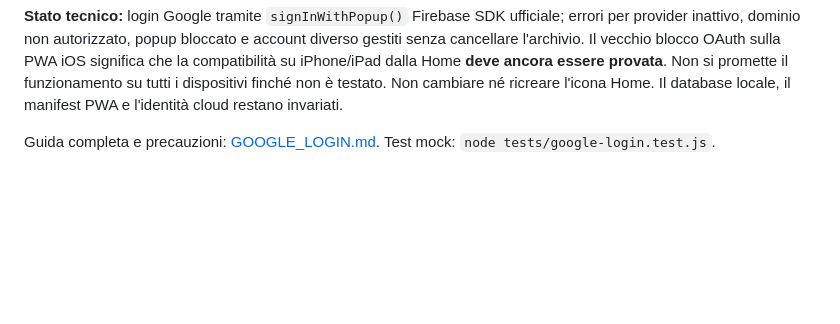
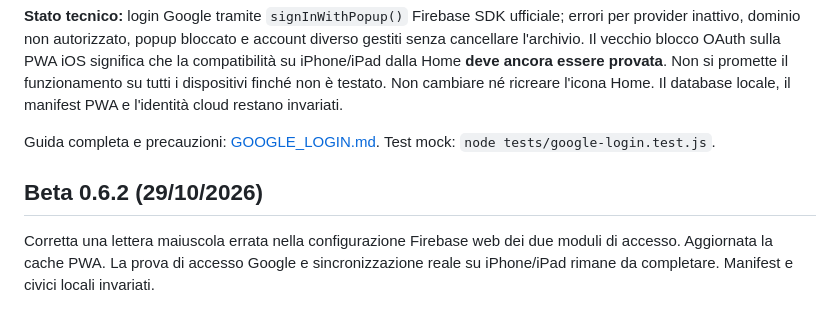
Before and after one commit to tetzuya84/salvacivici-mappa-recapito, a Markdown page: README.md, the part around the change. GitHub-like rendering; blank space fills up the shorter version.

Commit message:
Release notes Beta 0.6.2

```diff
--- a/README.md
+++ b/README.md
@@ -96,3 +96,7 @@ Nella scheda **Dati → Archivio cloud condiviso** il pulsante principale è **A
 **Stato tecnico:** login Google tramite `signInWithPopup()` Firebase SDK ufficiale; errori per provider inattivo, dominio non autorizzato, popup bloccato e account diverso gestiti senza cancellare l'archivio. Il vecchio blocco OAuth sulla PWA iOS significa che la compatibilità su iPhone/iPad dalla Home **deve ancora essere provata**. Non si promette il funzionamento su tutti i dispositivi finché non è testato. Non cambiare né ricreare l'icona Home. Il database locale, il manifest PWA e l'identità cloud restano invariati.
 
 Guida completa e precauzioni: [GOOGLE_LOGIN.md](GOOGLE_LOGIN.md). Test mock: `node tests/google-login.test.js`.
+
+## Beta 0.6.2 (29/10/2026)
+
+Corretta una lettera maiuscola errata nella configurazione Firebase web dei due moduli di accesso. Aggiornata la cache PWA. La prova di accesso Google e sincronizzazione reale su iPhone/iPad rimane da completare. Manifest e civici locali invariati.
```
